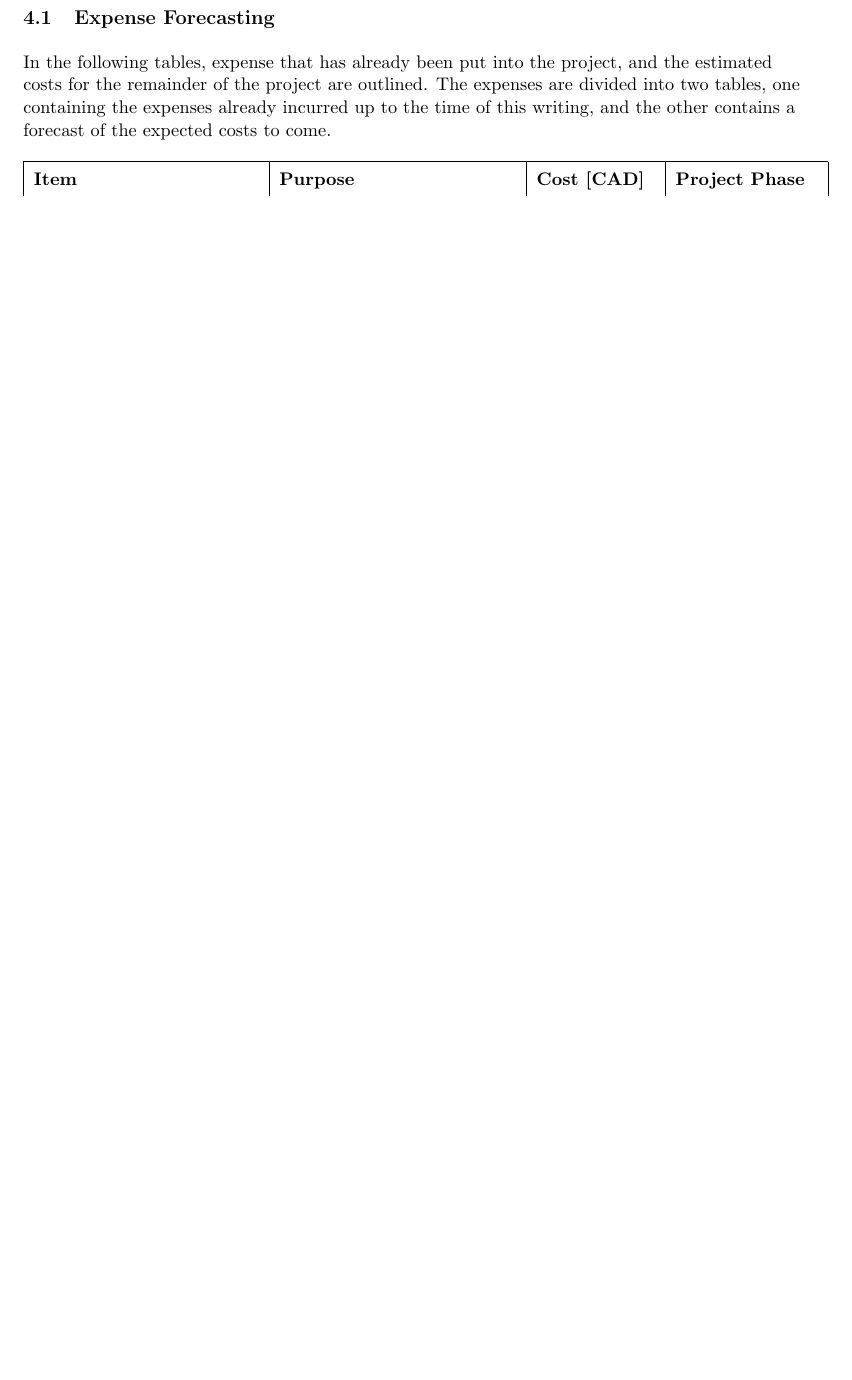
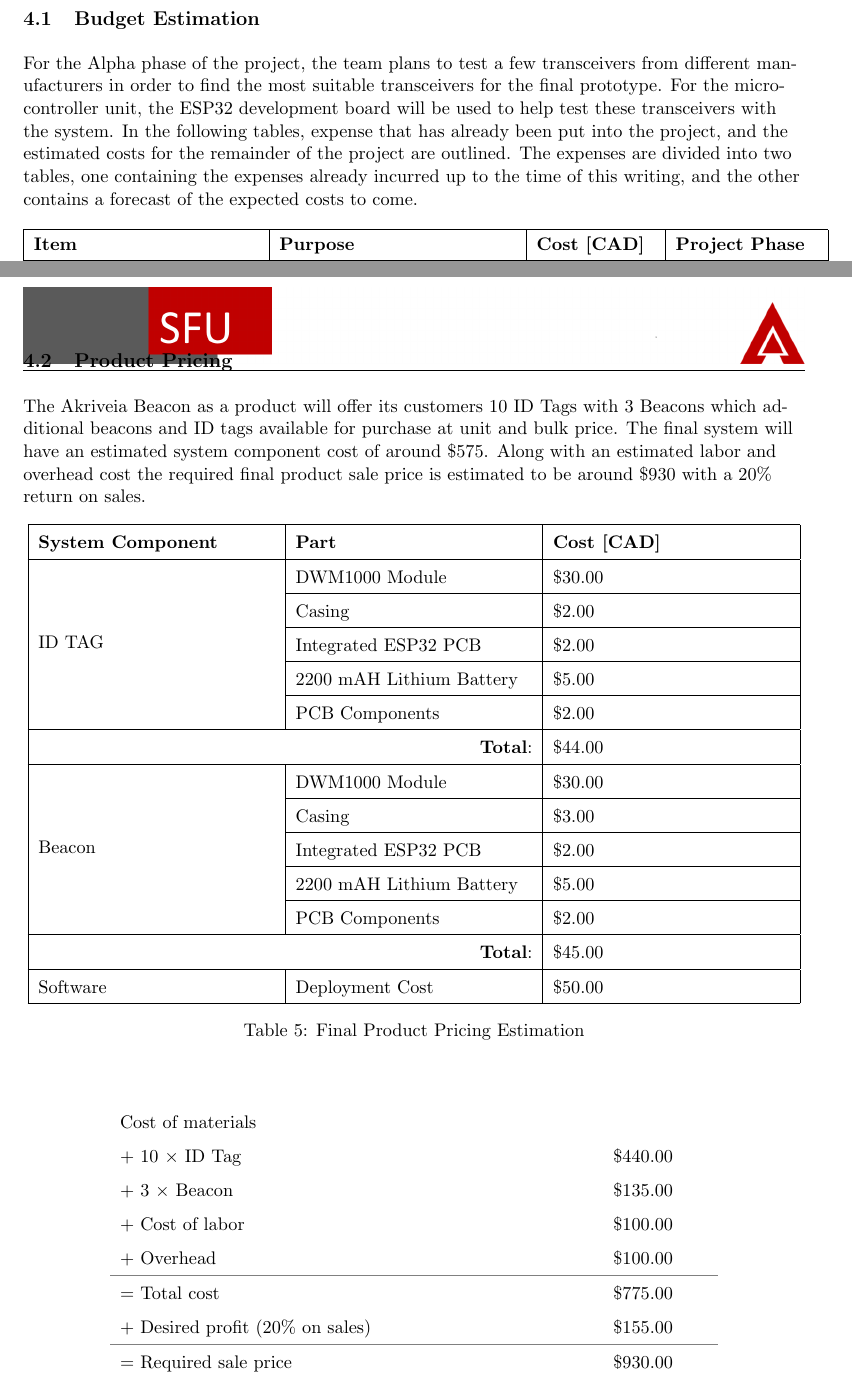
Before and after one commit to liuyal/Akriveia, a LaTeX document (_Project_proposal.tex, which reads 04_Budget_and_funding.tex): part of page 16 of 23 before the commit and two parts of pages 16 and 17 of 24 after it, the two joined at a grey line, cut at the place of the change, the shorter picture padded with empty space. Compiled offline with pdfLaTeX.

Commit message:
added product price

```diff
--- a/04_Budget_and_funding.tex
+++ b/04_Budget_and_funding.tex
@@ -1,10 +1,12 @@
+
 \setcounter{section}{3}
 \section{Budget \& Funding}
 \bigskip
 
-\subsection{Expense Forecasting}
+\subsection{Budget Estimation}
 \medskip
-In the following tables, expense that has already been put into the project, and the estimated costs for the remainder of the project are outlined.  The expenses are divided into two tables, one containing the expenses already incurred up to the time of this writing, and the other contains a forecast of the expected costs to come.
+
+For the Alpha phase of the project, the team plans to test a few transceivers from different manufacturers in order to find the most suitable transceivers for the final prototype. For the microcontroller unit, the ESP32 development board will be used to help test these transceivers with the system. In the following tables, expense that has already been put into the project, and the estimated costs for the remainder of the project are outlined. The expenses are divided into two tables, one containing the expenses already incurred up to the time of this writing, and the other contains a forecast of the expected costs to come.
 
 \begin{table}[H]
 \centering
@@ -51,5 +55,61 @@ PCB printing & Beacon and ID tag components & \$20.00 & Final \\
 \end{table}
 
 \pagebreak
+\subsection{Product Pricing}
+\medskip
+The Akriveia Beacon as a product will offer its customers 10 ID Tags with 3 Beacons which additional beacons and ID tags available for purchase at unit and bulk price. The final system will have an estimated system component cost of around \$575. Along with an estimated labor and overhead cost the required final product sale price is estimated to be around \$930 with a 20\% return on sales.
 
+
+\begin{table}[H]
+\centering
+\def\arraystretch{1.5}
+\begin{tabular}{ | m{5cm} | m{5cm} | m{5cm} |}
+\hline
+\textbf{System Component} & \textbf{Part} & \textbf{Cost [CAD]}  \\
+\hline
+\multirow{5}{*}{ID TAG} & DWM1000 Module & \$30.00 \\  \cline{2-3}
+  					    & Casing & \$2.00 \\  \cline{2-3}
+  					    & Integrated ESP32 PCB & \$2.00 \\  \cline{2-3}
+  					    & 2200 mAH Lithium Battery & \$5.00 \\  \cline{2-3}
+  					    & PCB Components & \$2.00 \\
+\hline
+\multicolumn{2}{|r|}{\textbf{Total}:} & \$44.00 \\
+\hline
+\multirow{5}{*}{Beacon} & DWM1000 Module & \$30.00 \\  \cline{2-3}
+  					    & Casing & \$3.00 \\  \cline{2-3}
+  					    & Integrated ESP32 PCB & \$2.00 \\  \cline{2-3}
+  					    & 2200 mAH Lithium Battery & \$5.00 \\  \cline{2-3}
+  					    & PCB Components & \$2.00 \\
+\hline
+\multicolumn{2}{|r|}{\textbf{Total}:} & \$45.00 \\
+\hline
+Software & Deployment Cost & \$50.00 \\
+\hline
+\end{tabular}
+\caption{Final Product Pricing Estimation}
+\end{table}
+
+\bigskip
+
+\begin{table}[H]
+\centering
+\def\arraystretch{1.5}
+\begin{tabular}{ m{10cm} m{2cm} }
+
+Cost of materials &  \\
+ + 10 $\times$ ID Tag & \$440.00  \\
+ + 3 $\times$ Beacon & \$135.00  \\
+ + Cost of labor &  \$100.00  \\
+ + Overhead &  \$100.00  \\
+\noalign{\global\arrayrulewidth=0.25mm} \arrayrulecolor{gray} \hline
+ = Total cost &  \$775.00  \\
+ + Desired profit (20\% on sales) &  \$155.00  \\
+\noalign{\global\arrayrulewidth=0.25mm} \arrayrulecolor{gray} \hline
+ = Required sale price &  \$930.00  \\
+\end{tabular}
+
+\end{table}
+
+
+\pagebreak
 \subsection{Prospective Funding Sources}
```
Also changed, not shown: 02_Project_Overview.tex (+1 -5 lines), 04_Budget_and_funding.tex (8 more changed lines).
